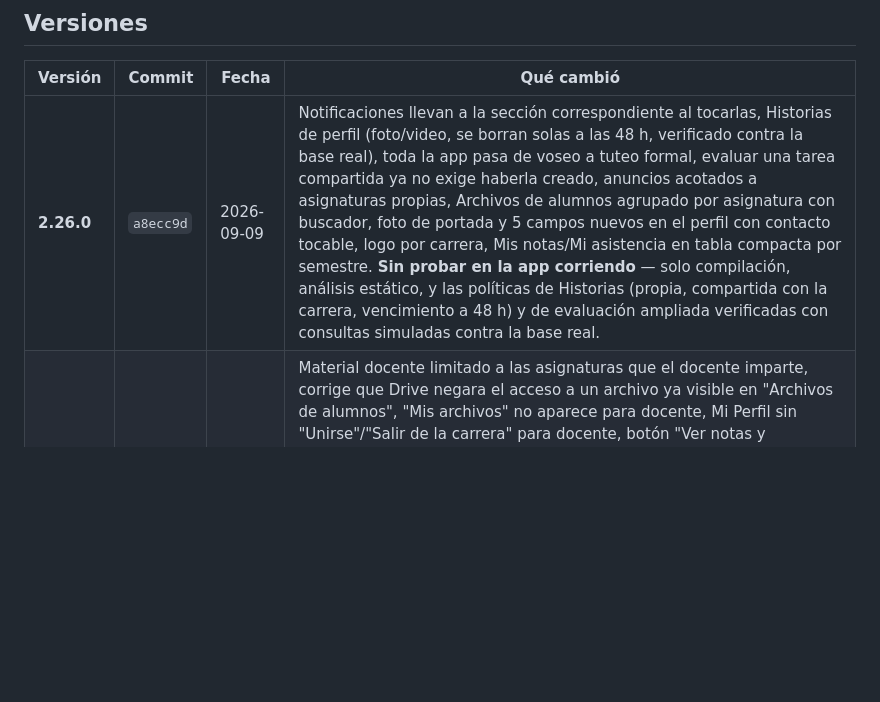
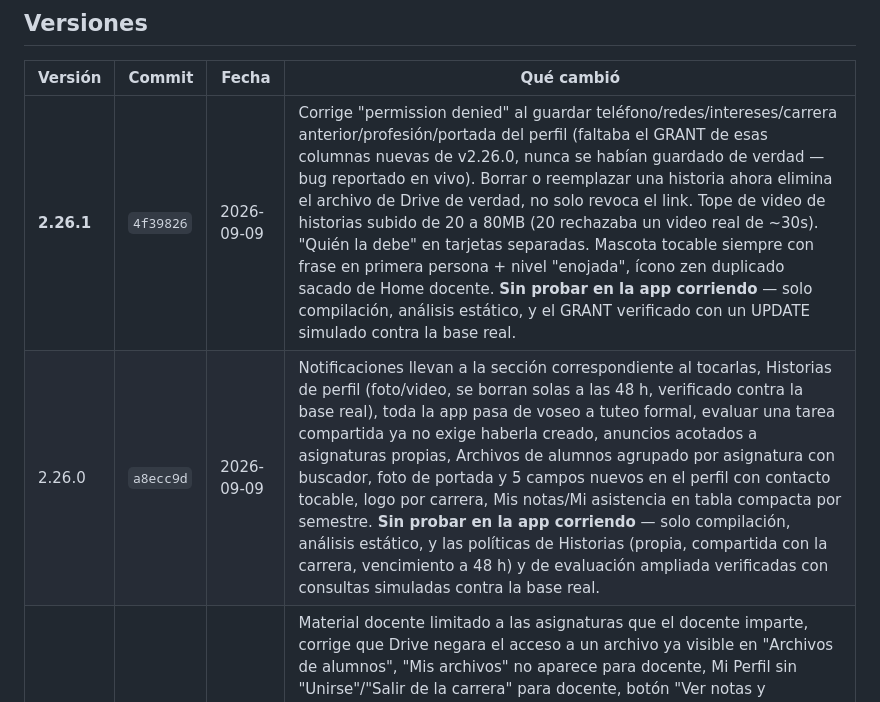
Before and after one commit to operonte/Bitacora, a Markdown page: HISTORIAL_VERSIONES.md, the part around the change. Rendered like a GitHub page; blank space fills up the shorter version.

Commit message:
Registra v2.26.1 en el historial de versiones
Co-Authored-By: Claude Sonnet 5 <noreply@anthropic.com>

```diff
--- a/HISTORIAL_VERSIONES.md
+++ b/HISTORIAL_VERSIONES.md
@@ -43,7 +43,8 @@ hace falta compilar nada.
 
 | Versión | Commit | Fecha | Qué cambió |
 |---|---|---|---|
-| **2.26.0** | `a8ecc9d` | 2026-09-09 | Notificaciones llevan a la sección correspondiente al tocarlas, Historias de perfil (foto/video, se borran solas a las 48 h, verificado contra la base real), toda la app pasa de voseo a tuteo formal, evaluar una tarea compartida ya no exige haberla creado, anuncios acotados a asignaturas propias, Archivos de alumnos agrupado por asignatura con buscador, foto de portada y 5 campos nuevos en el perfil con contacto tocable, logo por carrera, Mis notas/Mi asistencia en tabla compacta por semestre. **Sin probar en la app corriendo** — solo compilación, análisis estático, y las políticas de Historias (propia, compartida con la carrera, vencimiento a 48 h) y de evaluación ampliada verificadas con consultas simuladas contra la base real. |
+| **2.26.1** | `4f39826` | 2026-09-09 | Corrige "permission denied" al guardar teléfono/redes/intereses/carrera anterior/profesión/portada del perfil (faltaba el GRANT de esas columnas nuevas de v2.26.0, nunca se habían guardado de verdad — bug reportado en vivo). Borrar o reemplazar una historia ahora elimina el archivo de Drive de verdad, no solo revoca el link. Tope de video de historias subido de 20 a 80MB (20 rechazaba un video real de ~30s). "Quién la debe" en tarjetas separadas. Mascota tocable siempre con frase en primera persona + nivel "enojada", ícono zen duplicado sacado de Home docente. **Sin probar en la app corriendo** — solo compilación, análisis estático, y el GRANT verificado con un UPDATE simulado contra la base real. |
+| 2.26.0 | `a8ecc9d` | 2026-09-09 | Notificaciones llevan a la sección correspondiente al tocarlas, Historias de perfil (foto/video, se borran solas a las 48 h, verificado contra la base real), toda la app pasa de voseo a tuteo formal, evaluar una tarea compartida ya no exige haberla creado, anuncios acotados a asignaturas propias, Archivos de alumnos agrupado por asignatura con buscador, foto de portada y 5 campos nuevos en el perfil con contacto tocable, logo por carrera, Mis notas/Mi asistencia en tabla compacta por semestre. **Sin probar en la app corriendo** — solo compilación, análisis estático, y las políticas de Historias (propia, compartida con la carrera, vencimiento a 48 h) y de evaluación ampliada verificadas con consultas simuladas contra la base real. |
 | 2.25.0 | `83a9824` | 2026-09-09 | Material docente limitado a las asignaturas que el docente imparte, corrige que Drive negara el acceso a un archivo ya visible en "Archivos de alumnos", "Mis archivos" no aparece para docente, Mi Perfil sin "Unirse"/"Salir de la carrera" para docente, botón "Ver notas y asistencia" desde el perfil de un alumno, 5 campos nuevos en Información personal, resumen de asistencia más compacto y campo Nota solo numérico. **Sin probar en la app corriendo** — solo compilación, análisis estático y el RPC de Drive/archivos verificado con consultas simuladas contra la base real (acceso concedido a la cuenta docente para el archivo correcto, rechazado a una de alumno). |
 | 2.24.0 | `9cbf66d` | 2026-09-09 | Plataforma del docente separada de la del alumno: pantalla propia para asignar tarea (sin Realizada/Entregada/privada, asignatura limitada a lo que imparte, nace compartida y oficial), "Mi progreso"/"Mi semestre" y la sección Urgente/% de cumplimiento (Home y mascota) ocultos siendo docente de la carrera activa, y nueva sección "Archivos de alumnos" para que el docente vea lo que un alumno suba a su área personal en una asignatura suya aunque no esté atado a ninguna tarea. Corrige de paso que una tarea de docente sin activar "compartida" quedaba invisible para sus alumnos sin aviso. **Sin probar en la app corriendo** — el RPC nuevo se verificó con consultas simuladas contra la base real (acceso concedido a la cuenta docente, rechazado a una de alumno), el resto es solo compilación y análisis estático. |
 | 2.23.0 | `cacfdaa` | 2026-09-09 | Ecosistema docente por asignatura (reuniones, tareas y anuncios acotados a lo que el docente realmente imparte, en vez de a la carrera entera), tareas oficiales ya no se muestran como propias del docente, Notas y Resumen de asistencia de toda la carrera, Mi Perfil separado de Configuración, 6 mascotas seleccionables con estado según tareas y aviso de riesgo al docente, ícono de la app rediseñado, y varios bugs reales corregidos (muro de perfil, alumno sin semestre elegido bloqueado en silencio, roster de progreso mezclando docentes). **Sin probar en la app corriendo** — solo compilación, análisis estático y migraciones verificadas contra la base real. |
```
